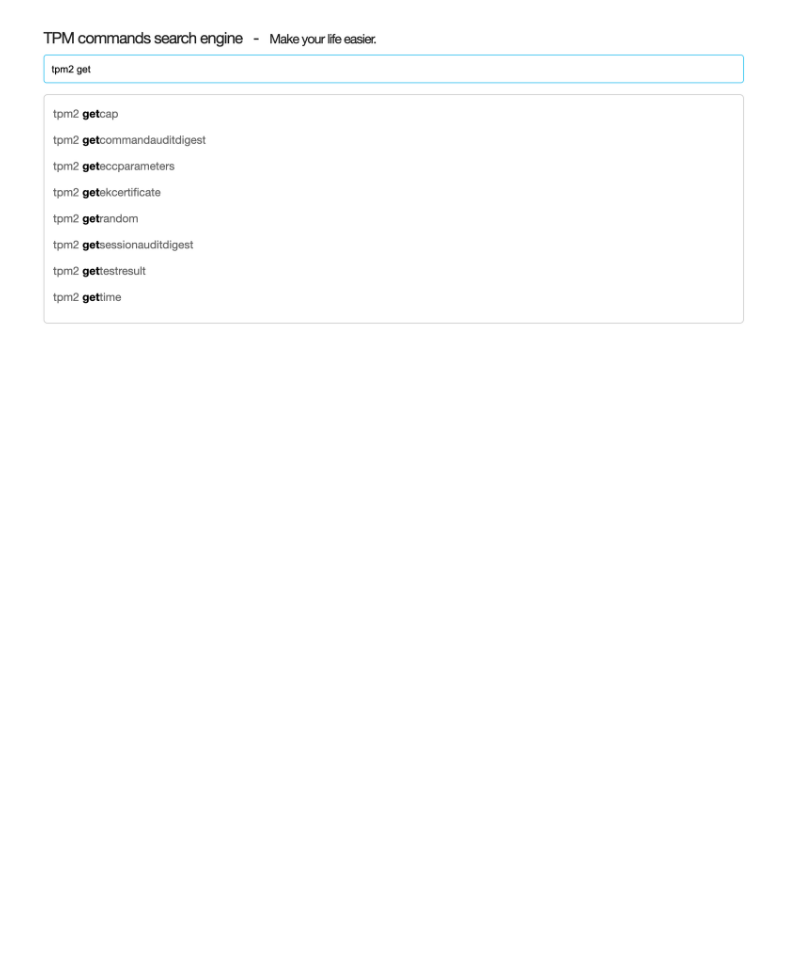
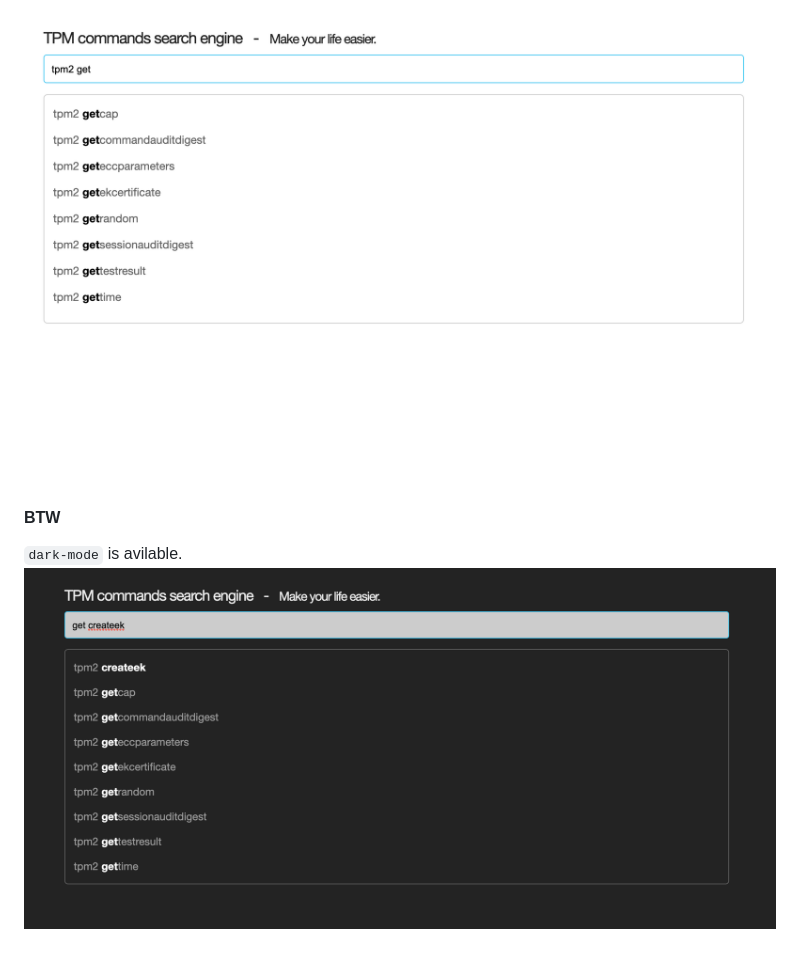
Before and after one commit to ZixiaoWang/tpm2-doc-html, a Markdown page: README.md, the part around the change. GitHub-like rendering; pictures changed too: imgs/screen-shot-dark.png (added); blank space fills up the shorter version.

Commit message:
presist theme online

```diff
--- a/README.md
+++ b/README.md
@@ -3,3 +3,8 @@ If you're using [TPM2](https://github.com/tpm2-software/tpm2-tools), if you felt
 Goto [https://zixiaowang.github.io/tpm2-doc-html/index.html](https://zixiaowang.github.io/tpm2-doc-html/index.html) and make your life easier
 
 ![Screen shot](./imgs/screen-shot.png)
+
+<br><br><br>
+#### BTW
+`dark-mode` is avilable.
+![Screen shot dark](./imgs/screen-shot-dark.png)
```
Also changed, not shown: 1 other file.
